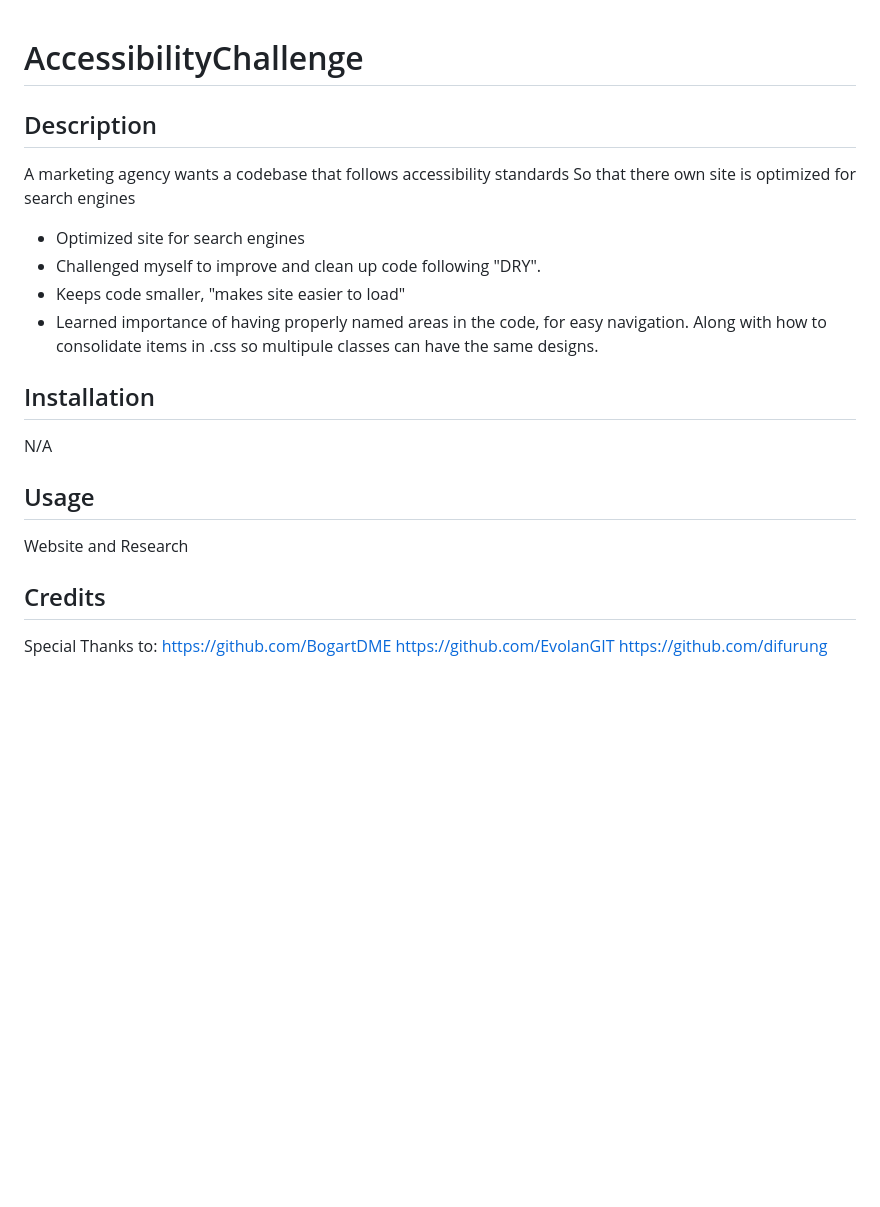
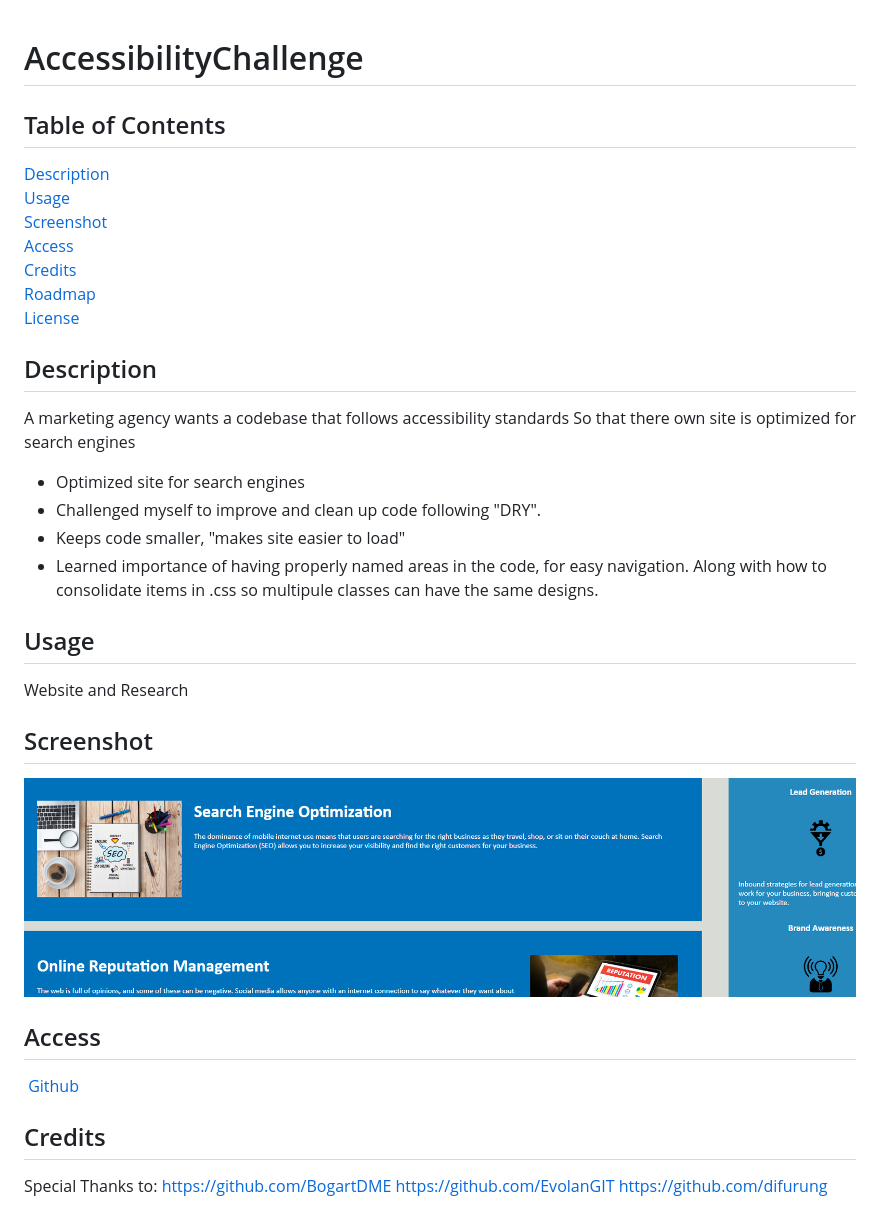
Before and after one commit to beattycharles/AsscibiltyChallenge, a Markdown page: README.md, the part around the change. Drawn GitHub-style; pictures changed too: assets/images/Screen.PNG (added); blank space fills up the shorter version.

Commit message:
screenshot added to Readme

```diff
--- a/README.md
+++ b/README.md
@@ -1,4 +1,13 @@
 # AccessibilityChallenge
+
+## Table of Contents
+[Description](#description)<br>
+[Usage](#usage)<br>
+[Screenshot](#screenshot)<br>
+[Access](#access)<br>
+[Credits](#credits)<br>
+[Roadmap](#roadmap)<br>
+[License](#license)
 
 ## Description
 
@@ -13,11 +22,14 @@ So that there own site is optimized for search engines
 consolidate items in .css so multipule classes can have the same designs.
 
 
-## Installation
-N/A
-
 ## Usage
 Website and Research
+
+## Screenshot
+![Screenshot](/assets/images/Screen.PNG)
+
+## Access
+ [Github](https://beattycharles.github.io/AsscibiltyChallenge/)
 
 ## Credits
 Special Thanks to:
```
